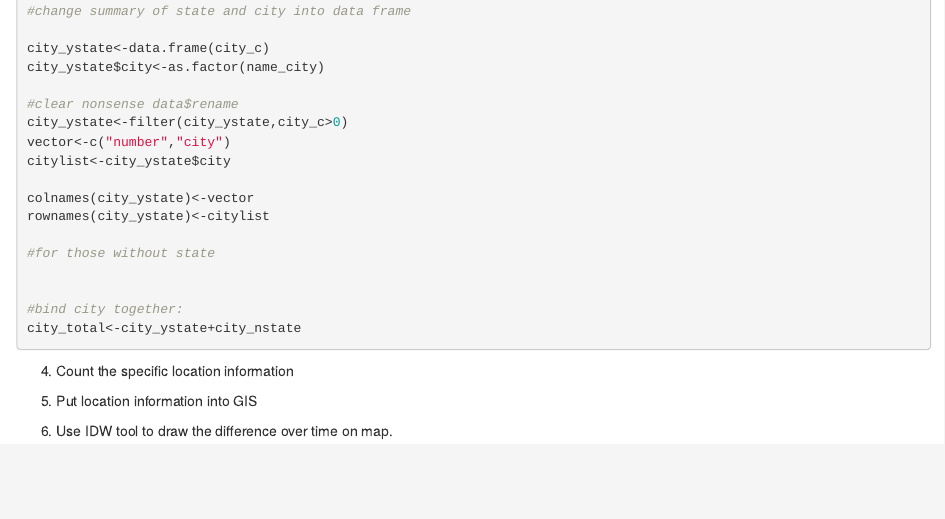
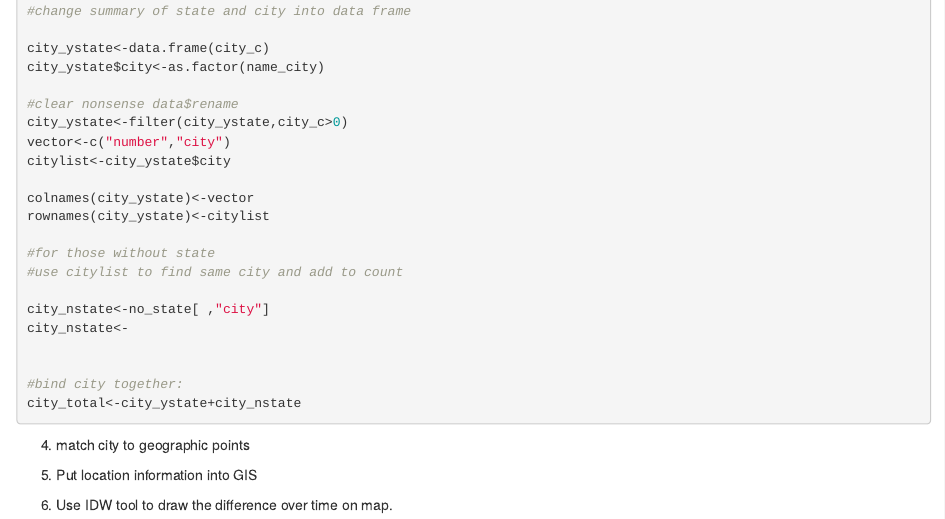
Before and after one commit to mmtxt/final_project_ads_xt, an R Markdown document (report.Rmd): the page in a window 1100 px wide, from 2860 px down. Rendered offline with R 4.5, knitr and Pandoc, with nearby package versions.

Commit message:
little change

````diff
--- a/report.Rmd
+++ b/report.Rmd
@@ -182,6 +182,10 @@ colnames(city_ystate)<-vector
 rownames(city_ystate)<-citylist
 
 #for those without state
+#use citylist to find same city and add to count
+
+city_nstate<-no_state[ ,"city"]
+city_nstate<-
 
 
 #bind city together:
@@ -191,11 +195,7 @@ city_total<-city_ystate+city_nstate
 ```
 
 
-4. Count the specific location information
-
-
-
-
+4. match city to geographic points
 
 
 5. Put location information into GIS
````
Also changed, not shown: test.R (+3 -0 lines).
